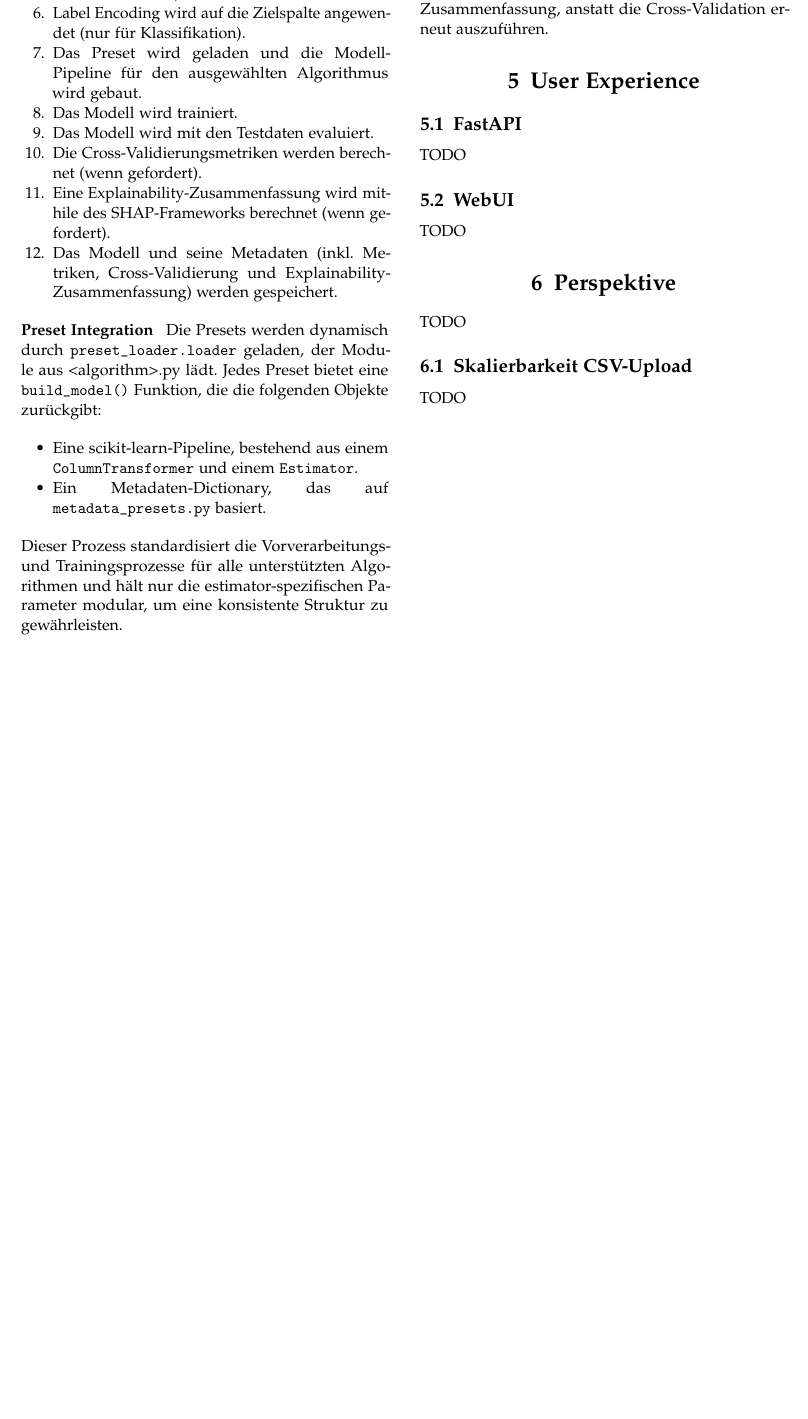
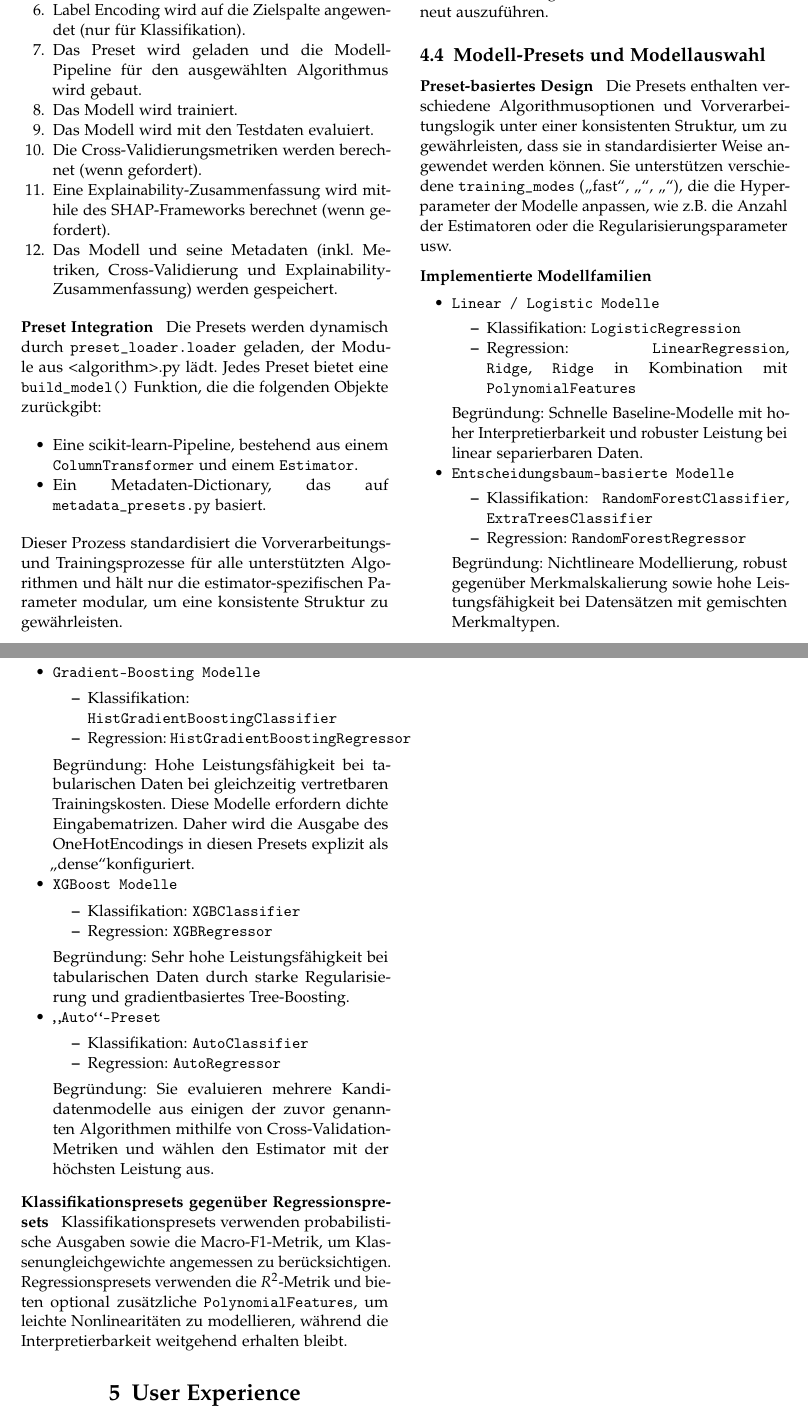
Before and after one commit to JAllius/63184_fachpraktikum_team_1, a LaTeX document (docs/paper/main.tex, which reads docs/paper/sections/03_mlcore.tex): part of page 6 of 7 before the commit and two parts of pages 6 and 7 of 8 after it, the two joined at a grey line, cut so that both start at the same text, the shorter picture padded with empty space. Compiled offline with pdfLaTeX.

Commit message:
mlcore 4 WIP

```diff
--- a/docs/paper/sections/03_mlcore.tex
+++ b/docs/paper/sections/03_mlcore.tex
@@ -89,3 +89,48 @@ Wenn eine Cross-Validation gefordert wird (\code{evaluation\_strategy = “cv”
     \item Für Regression wird die $R^2$-Metrik mithilfe des K-Fold-Verfahrens berechnet.
 \end{itemize}
 Falls das \glqq auto\grqq-Preset ausgewählt wurde, wird im Rahmen der Modellauswahl bereits eine Cross-Validation-Metrik über die verschiedenen Modelle hinweg berechnet, um das \glqq beste\grqq Modell zu bestimmen. In diesem Fall verwendet der Trainer diese intern-berechnete Cross-Validation-Zusammenfassung, anstatt die Cross-Validation erneut auszuführen.
+
+\subsection{Modell-Presets und Modellauswahl}
+
+\subsubsection{Preset-basiertes Design}
+
+Die Presets enthalten verschiedene Algorithmusoptionen und Vorverarbeitungslogik unter einer konsistenten Struktur, um zu gewährleisten, dass sie in standardisierter Weise angewendet werden können. Sie unterstützen verschiedene \code{training\_modes} (\glqq fast\grqq, \glqq \grqq, \glqq \grqq), die die Hyperparameter der Modelle anpassen, wie z.B. die Anzahl der Estimatoren oder die Regularisierungsparameter usw.
+
+\subsubsection{Implementierte Modellfamilien}
+\begin{itemize}
+    \item \code{Linear / Logistic Modelle}
+    \begin{itemize}
+        \item Klassifikation: \code{LogisticRegression}
+        \item Regression: \code{LinearRegression}, \code{Ridge}, \code{Ridge} in Kombination mit \code{PolynomialFeatures}
+    \end{itemize}
+    Begründung: Schnelle Baseline-Modelle mit hoher Interpretierbarkeit und robuster Leistung bei linear separierbaren Daten.
+    \item \code{Entscheidungsbaum-basierte Modelle}
+    \begin{itemize}
+        \item Klassifikation: \code{RandomForestClassifier}, \code{ExtraTreesClassifier}
+        \item Regression: \code{RandomForestRegressor}
+    \end{itemize}
+    Begründung: Nichtlineare Modellierung, robust gegenüber Merkmalskalierung sowie hohe Leistungsfähigkeit bei Datensätzen mit gemischten  Merkmaltypen.
+    \item \code{Gradient-Boosting Modelle}
+    \begin{itemize}
+        \item Klassifikation: \code{HistGradientBoostingClassifier}
+        \item Regression: \code{HistGradientBoostingRegressor}
+    \end{itemize}
+    Begründung: Hohe Leistungsfähigkeit bei tabularischen Daten bei gleichzeitig vertretbaren Trainingskosten. Diese Modelle erfordern dichte Eingabematrizen. Daher wird die Ausgabe des OneHotEncodings in diesen Presets explizit als \glqq dense\grqq konfiguriert.
+    \item \code{XGBoost Modelle}
+    \begin{itemize}
+        \item Klassifikation: \code{XGBClassifier}
+        \item Regression: \code{XGBRegressor}
+    \end{itemize}
+    Begründung: Sehr hohe Leistungsfähigkeit bei tabularischen Daten durch starke Regularisierung und gradientbasiertes Tree-Boosting.
+    \item \code{\glqq Auto\grqq-Preset}
+    \begin{itemize}
+        \item Klassifikation: \code{AutoClassifier}
+        \item Regression: \code{AutoRegressor}
+    \end{itemize}
+    Begründung: Sie evaluieren mehrere Kandidatenmodelle aus einigen der zuvor genannten Algorithmen mithilfe von Cross-Validation-Metriken und wählen den Estimator mit der höchsten Leistung aus.
+\end{itemize}
+
+\subsubsection{Klassifikationspresets gegenüber Regressionspresets}
+
+Klassifikationspresets verwenden probabilistische Ausgaben sowie die Macro-F1-Metrik, um Klassenungleichgewichte angemessen zu berücksichtigen.
+Regressionspresets verwenden die $R^2$-Metrik und bieten optional zusätzliche \code{PolynomialFeatures}, um leichte Nonlinearitäten zu modellieren, während die Interpretierbarkeit weitgehend erhalten bleibt.
```
